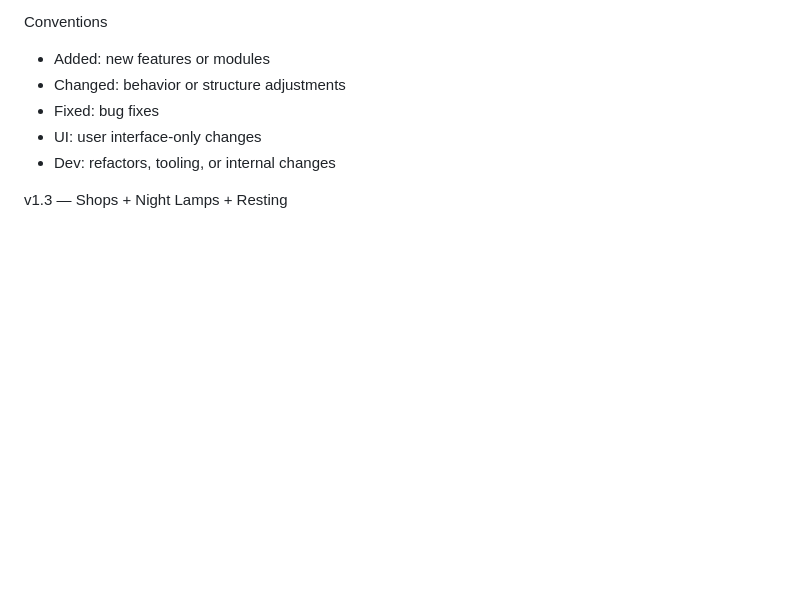
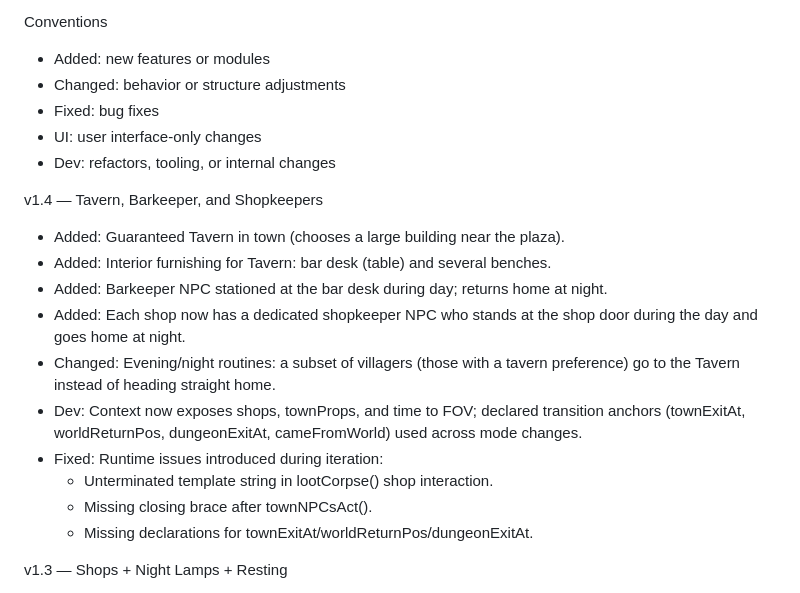
Before and after one commit to zakker111/Roguelike, a Markdown page: VERSIONS.md, the part around the change. GitHub-like rendering; blank space fills up the shorter version.

Commit message:
feat: add Tavern, Barkeeper, and Shopkeepers with new routines and NPCs
Co-authored-by: Genie <genie@cosine.sh>

```diff
--- a/VERSIONS.md
+++ b/VERSIONS.md
@@ -9,6 +9,18 @@ Conventions
 - Fixed: bug fixes
 - UI: user interface-only changes
 - Dev: refactors, tooling, or internal changes
+
+v1.4 — Tavern, Barkeeper, and Shopkeepers
+- Added: Guaranteed Tavern in town (chooses a large building near the plaza).
+- Added: Interior furnishing for Tavern: bar desk (table) and several benches.
+- Added: Barkeeper NPC stationed at the bar desk during day; returns home at night.
+- Added: Each shop now has a dedicated shopkeeper NPC who stands at the shop door during the day and goes home at night.
+- Changed: Evening/night routines: a subset of villagers (those with a tavern preference) go to the Tavern instead of heading straight home.
+- Dev: Context now exposes shops, townProps, and time to FOV; declared transition anchors (townExitAt, worldReturnPos, dungeonExitAt, cameFromWorld) used across mode changes.
+- Fixed: Runtime issues introduced during iteration:
+  - Unterminated template string in lootCorpse() shop interaction.
+  - Missing closing brace after townNPCsAct().
+  - Missing declarations for townExitAt/worldReturnPos/dungeonExitAt.
 
 v1.3 — Shops + Night Lamps + Resting
 - Added: Lamp posts cast a warm light glow at night/dusk/dawn.
```
